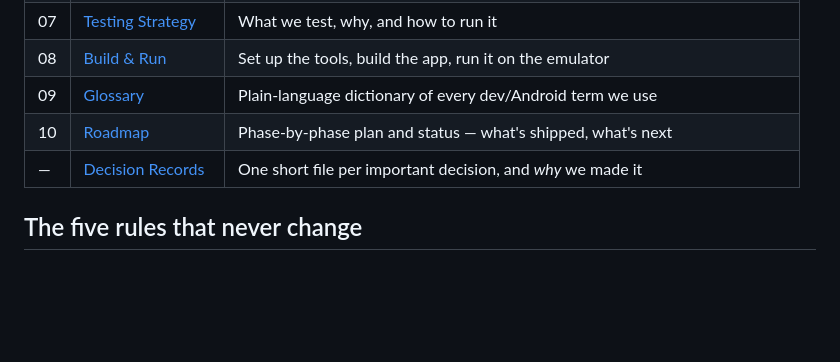
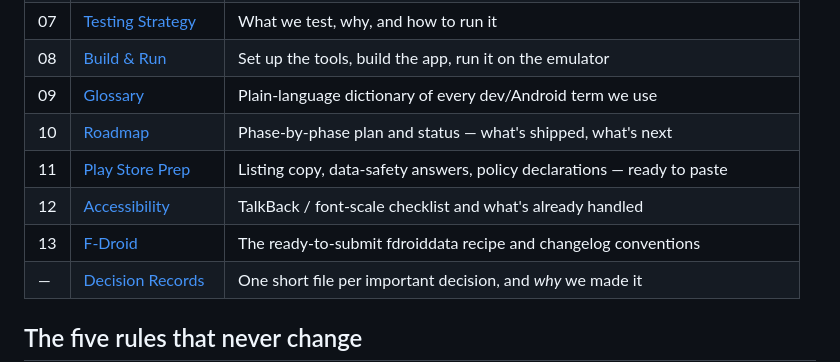
Before and after one commit to kalpitt/saavdhan, a Markdown page: docs/README.md, the part around the change. Drawn GitHub-style; blank space fills up the shorter version.

Commit message:
docs: reconcile living state + align pre-commit gate with CI
- STATE.md refreshed to 2026-07-12 (governance migration PR #38, post-v0.6.0 polish; stale pr21.diff bullet corrected)
- AGENTS.md pre-commit command gains ktlintCheck (CI already enforces it)
- publish-mirror SKILL.md: correct script path (context/scripts/...)
- docs/README.md: index docs 11/12/13
- add 2026-07-12 cleanup handoff (incl. FABLE5_SESSION_PROMPTS mirror-boundary flag)

Docs-only; no code touched.

Co-Authored-By: Claude Fable 5 <noreply@anthropic.com>

```diff
--- a/docs/README.md
+++ b/docs/README.md
@@ -24,6 +24,9 @@ This is an open-source project (MIT). New contributors: start with the
 | 08 | [Build & Run](08-build-and-run.md) | Set up the tools, build the app, run it on the emulator |
 | 09 | [Glossary](09-glossary.md) | Plain-language dictionary of every dev/Android term we use |
 | 10 | [Roadmap](10-roadmap.md) | Phase-by-phase plan and status — what's shipped, what's next |
+| 11 | [Play Store Prep](11-play-store-prep.md) | Listing copy, data-safety answers, policy declarations — ready to paste |
+| 12 | [Accessibility](12-accessibility.md) | TalkBack / font-scale checklist and what's already handled |
+| 13 | [F-Droid](13-fdroid.md) | The ready-to-submit fdroiddata recipe and changelog conventions |
 | — | [Decision Records](decisions/README.md) | One short file per important decision, and *why* we made it |
 
 ## The five rules that never change
```
